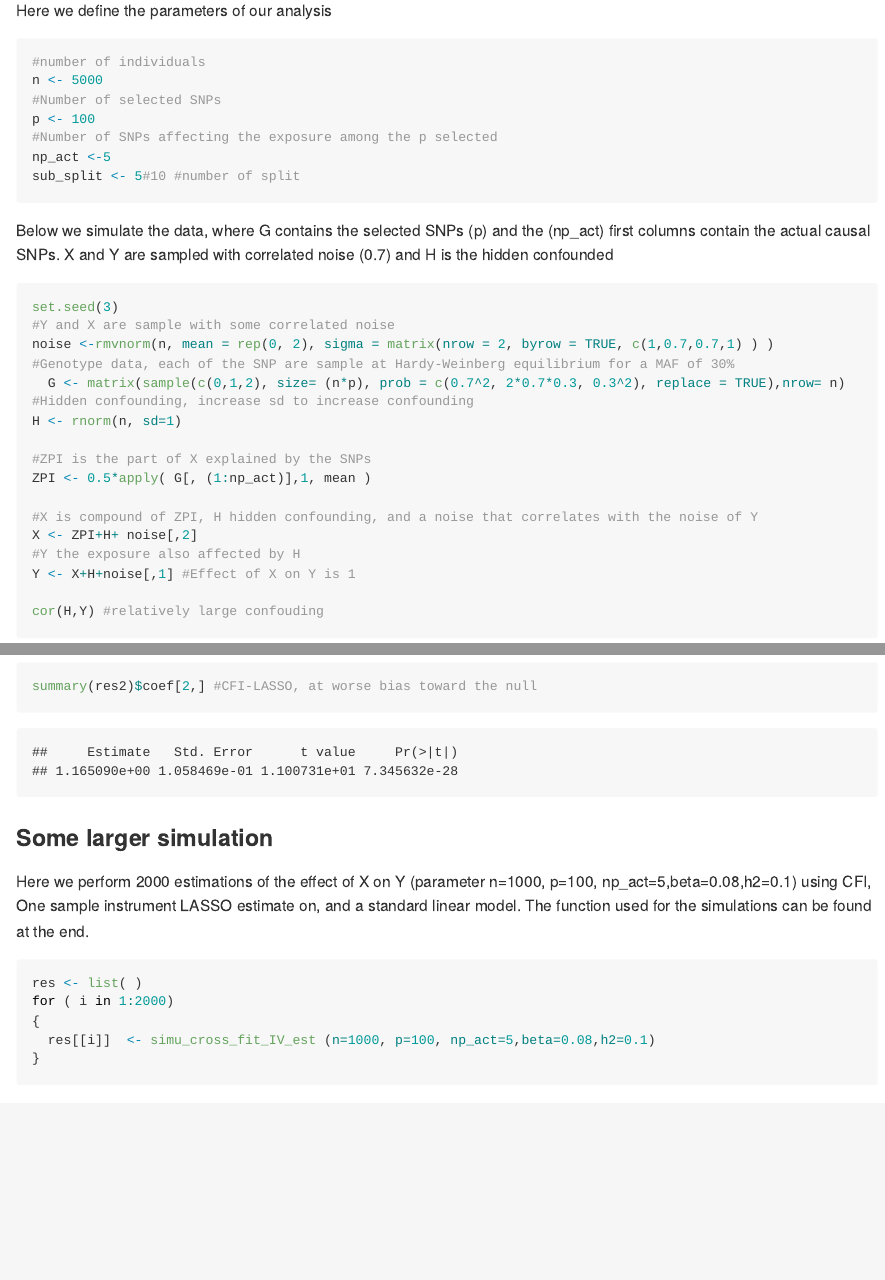
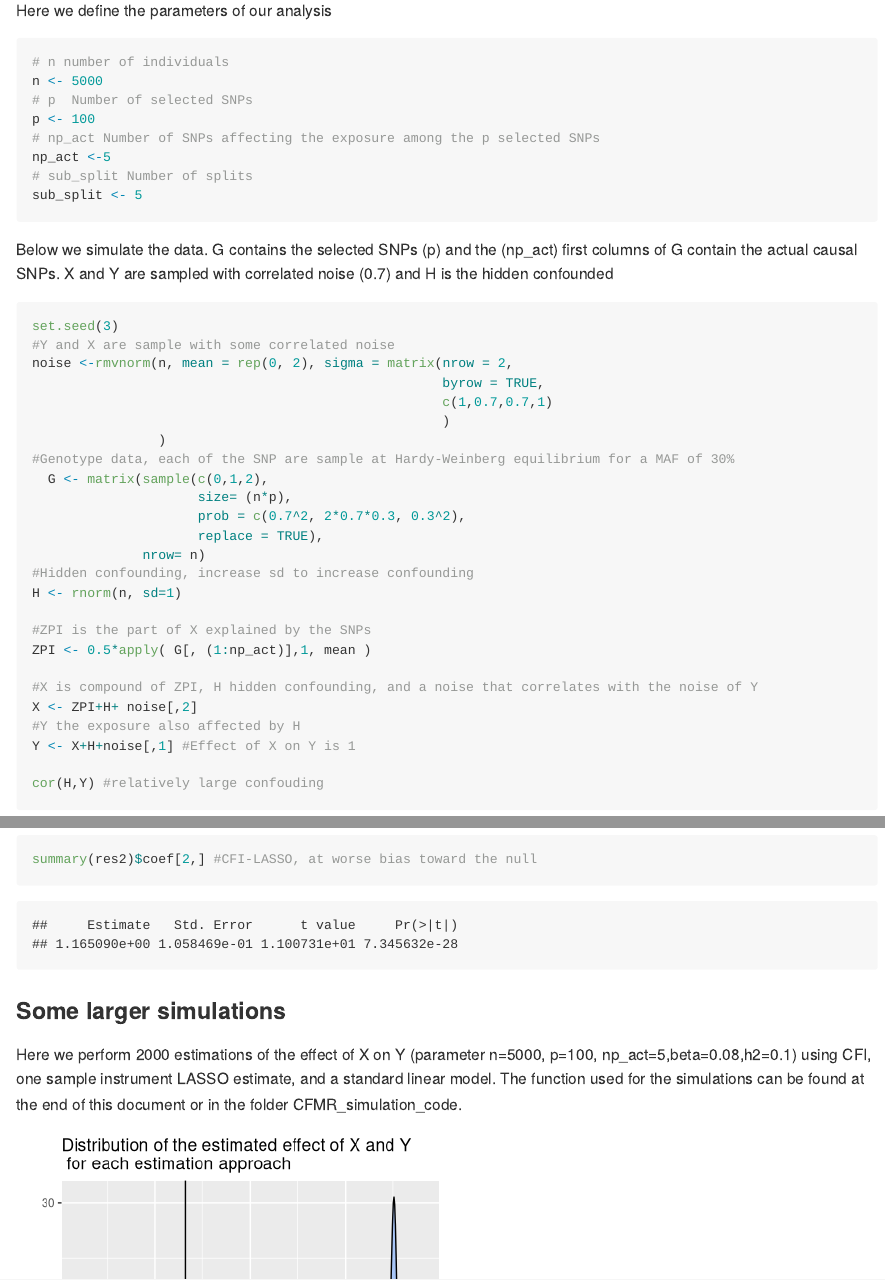
Before and after one commit to william-denault/CFMR, an R Markdown document (README.Rmd): the page in a window 1100 px wide, from 380 px down before the commit and from 420 px down after it, so that both start at the same text, and a second part further down, joined at a grey line. Rendered offline with R 4.5, knitr and Pandoc, with nearby package versions; some code elsewhere in the file could not run offline; long lines of code are wrapped.

Commit message:
preview readme

````diff
--- a/README.Rmd
+++ b/README.Rmd
@@ -22,22 +24,32 @@ Here we present basic scripts to obtain a cross-fitted instrument. For the sake
 
 Here we define the parameters of our analysis
 ```{r parms}
-#number of individuals
+# n number of individuals
 n <- 5000
-#Number of selected SNPs
+# p  Number of selected SNPs
 p <- 100
-#Number of SNPs affecting the exposure among the p selected
+# np_act Number of SNPs affecting the exposure among the p selected SNPs
 np_act <-5
-sub_split <- 5#10 #number of split
+# sub_split Number of splits
+sub_split <- 5
 ```
 
-Below we simulate the data, where G contains the selected SNPs (p) and the (np_act) first columns contain the actual causal SNPs. X and Y are sampled with correlated noise (0.7) and H is the hidden confounded
+Below we simulate the data. G contains the selected SNPs (p) and the (np_act) first columns of G
+ contain the actual causal SNPs. X and Y are sampled with correlated noise (0.7) and H is the hidden confounded
 ```{r sim}
 set.seed(3)
 #Y and X are sample with some correlated noise
-noise <-rmvnorm(n, mean = rep(0, 2), sigma = matrix(nrow = 2, byrow = TRUE, c(1,0.7,0.7,1) ) )
+noise <-rmvnorm(n, mean = rep(0, 2), sigma = matrix(nrow = 2,
+                                                    byrow = TRUE,
+                                                    c(1,0.7,0.7,1)
+                                                    )
+                )
 #Genotype data, each of the SNP are sample at Hardy-Weinberg equilibrium for a MAF of 30%
-  G <- matrix(sample(c(0,1,2), size= (n*p), prob = c(0.7^2, 2*0.7*0.3, 0.3^2), replace = TRUE),nrow= n)
+  G <- matrix(sample(c(0,1,2),
+                     size= (n*p),
+                     prob = c(0.7^2, 2*0.7*0.3, 0.3^2),
+                     replace = TRUE),
+              nrow= n)
 #Hidden confounding, increase sd to increase confounding
 H <- rnorm(n, sd=1)
 
@@ -97,10 +109,10 @@ summary(res2)$coef[2,] #CFI-LASSO, at worse bias toward the null
 
 ```
 
-### Some larger simulation
+### Some larger simulations
 
 
-Here we perform 2000 estimations of the effect of X on Y (parameter n=1000, p=100, np_act=5,beta=0.08,h2=0.1) using  CFI, One sample instrument LASSO estimate on, and a standard linear model. The function used for the simulations can be found at the end.
+Here we perform 2000 estimations of the effect of X on Y (parameter n=5000, p=100, np_act=5,beta=0.08,h2=0.1) using  CFI, one sample instrument LASSO estimate, and a standard linear model. The function used for the simulations can be found at the end of this document or in the folder CFMR_simulation_code.
 ```{r include=FALSE}
 #n integer sample size of the analysis
 #p number of selected SNP
@@ -223,11 +235,11 @@ simu_cross_fit_IV_est <- function(n,p,np_act, h2, beta )
 ```
 
 
-```{r echo=TRUE, message=TRUE}
+```{r message=TRUE, include=FALSE}
 res <- list( )
 for ( i in 1:2000)
 {
-  res[[i]]  <- simu_cross_fit_IV_est (n=1000, p=100, np_act=5,beta=0.08,h2=0.1)
+  res[[i]]  <- simu_cross_fit_IV_est (n=5000, p=100, np_act=5,beta=0.08,h2=0.1)
 }
 
 df0 <- data.frame(do.call( rbind, res))
````
Also changed, not shown: README.md, README_files/figure-gfm/unnamed-chunk-3-1.png, README_files/figure-gfm/unnamed-chunk-4-1.png, README_files/figure-gfm/unnamed-chunk-4-2.png, README.Rmd (8 more changed lines).
